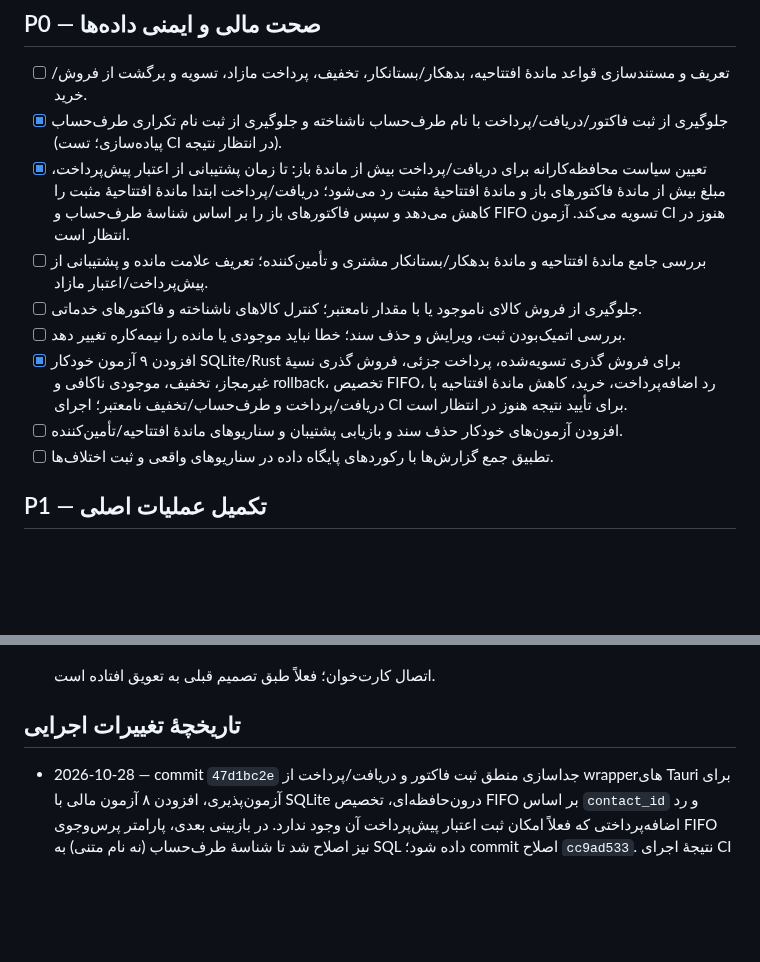
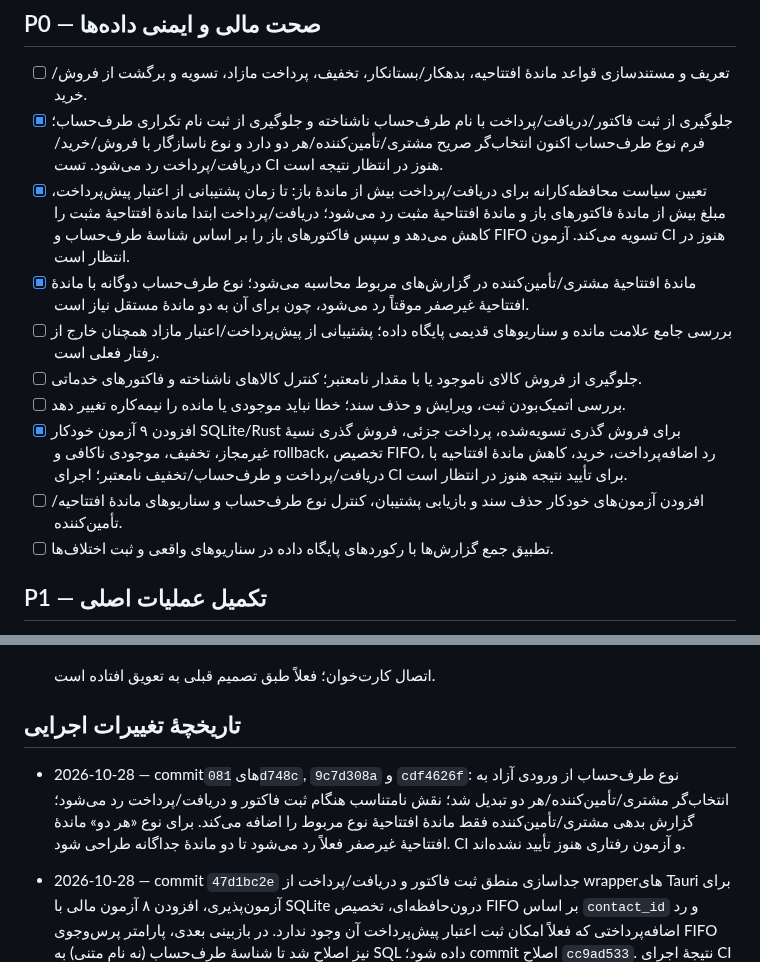
Before and after one commit to herotux/Nabz, a Markdown page: tauri-web/TODO.md, 2 parts joined by grey strips. Drawn GitHub-style; blank space fills up the shorter version.

Commit message:
Document contact-role validation and opening-balance reporting

```diff
--- a/tauri-web/TODO.md
+++ b/tauri-web/TODO.md
@@ -12,13 +12,14 @@
 
 ## P0 — صحت مالی و ایمنی داده‌ها
 - [ ] تعریف و مستندسازی قواعد ماندهٔ افتتاحیه، بدهکار/بستانکار، تخفیف، پرداخت مازاد، تسویه و برگشت از فروش/خرید.
-- [x] جلوگیری از ثبت فاکتور/دریافت/پرداخت با نام طرف‌حساب ناشناخته و جلوگیری از ثبت نام تکراری طرف‌حساب (پیاده‌سازی؛ تست CI در انتظار نتیجه).
+- [x] جلوگیری از ثبت فاکتور/دریافت/پرداخت با نام طرف‌حساب ناشناخته و جلوگیری از ثبت نام تکراری طرف‌حساب؛ فرم نوع طرف‌حساب اکنون انتخاب‌گر صریح مشتری/تأمین‌کننده/هر دو دارد و نوع ناسازگار با فروش/خرید/دریافت/پرداخت رد می‌شود. تست CI هنوز در انتظار نتیجه است.
 - [x] تعیین سیاست محافظه‌کارانه برای دریافت/پرداخت بیش از ماندهٔ باز: تا زمان پشتیبانی از اعتبار پیش‌پرداخت، مبلغ بیش از ماندهٔ فاکتورهای باز و ماندهٔ افتتاحیهٔ مثبت رد می‌شود؛ دریافت/پرداخت ابتدا ماندهٔ افتتاحیهٔ مثبت را کاهش می‌دهد و سپس فاکتورهای باز را بر اساس شناسهٔ طرف‌حساب و FIFO تسویه می‌کند. آزمون CI هنوز در انتظار است.
-- [ ] بررسی جامع ماندهٔ افتتاحیه و ماندهٔ بدهکار/بستانکار مشتری و تأمین‌کننده؛ تعریف علامت مانده و پشتیبانی از پیش‌پرداخت/اعتبار مازاد.
+- [x] ماندهٔ افتتاحیهٔ مشتری/تأمین‌کننده در گزارش‌های مربوط محاسبه می‌شود؛ نوع طرف‌حساب دوگانه با ماندهٔ افتتاحیهٔ غیرصفر موقتاً رد می‌شود، چون برای آن به دو ماندهٔ مستقل نیاز است.
+- [ ] بررسی جامع علامت مانده و سناریوهای قدیمی پایگاه داده؛ پشتیبانی از پیش‌پرداخت/اعتبار مازاد همچنان خارج از رفتار فعلی است.
 - [ ] جلوگیری از فروش کالای ناموجود یا با مقدار نامعتبر؛ کنترل کالاهای ناشناخته و فاکتورهای خدماتی.
 - [ ] بررسی اتمیک‌بودن ثبت، ویرایش و حذف سند؛ خطا نباید موجودی یا مانده را نیمه‌کاره تغییر دهد.
 - [x] افزودن ۹ آزمون خودکار SQLite/Rust برای فروش گذری تسویه‌شده، پرداخت جزئی، فروش گذری نسیهٔ غیرمجاز، تخفیف، موجودی ناکافی و rollback، تخصیص FIFO، رد اضافه‌پرداخت، خرید، کاهش ماندهٔ افتتاحیه با دریافت/پرداخت و طرف‌حساب/تخفیف نامعتبر؛ اجرای CI برای تأیید نتیجه هنوز در انتظار است.
-- [ ] افزودن آزمون‌های خودکار حذف سند و بازیابی پشتیبان و سناریوهای ماندهٔ افتتاحیه/تأمین‌کننده.
+- [ ] افزودن آزمون‌های خودکار حذف سند و بازیابی پشتیبان، کنترل نوع طرف‌حساب و سناریوهای ماندهٔ افتتاحیه/تأمین‌کننده.
 - [ ] تطبیق جمع گزارش‌ها با رکوردهای پایگاه داده در سناریوهای واقعی و ثبت اختلاف‌ها.
 
 ## P1 — تکمیل عملیات اصلی
@@ -99,6 +100,7 @@
 
 
 ## تاریخچهٔ تغییرات اجرایی
+- 2026-10-28 — commitهای `081d748c`, `9c7d308a` و `cdf4626f`: نوع طرف‌حساب از ورودی آزاد به انتخاب‌گر مشتری/تأمین‌کننده/هر دو تبدیل شد؛ نقش نامتناسب هنگام ثبت فاکتور و دریافت/پرداخت رد می‌شود؛ گزارش بدهی مشتری/تأمین‌کننده فقط ماندهٔ افتتاحیهٔ نوع مربوط را اضافه می‌کند. برای نوع «هر دو» ماندهٔ افتتاحیهٔ غیرصفر فعلاً رد می‌شود تا دو ماندهٔ جداگانه طراحی شود. CI و آزمون رفتاری هنوز تأیید نشده‌اند.
 - 2026-10-28 — commit `47d1bc2e` جداسازی منطق ثبت فاکتور و دریافت/پرداخت از wrapperهای Tauri برای آزمون‌پذیری، افزودن ۸ آزمون مالی با SQLite درون‌حافظه‌ای، تخصیص FIFO بر اساس `contact_id` و رد اضافه‌پرداختی که فعلاً امکان ثبت اعتبار پیش‌پرداخت آن وجود ندارد. در بازبینی بعدی، پارامتر پرس‌وجوی FIFO نیز اصلاح شد تا شناسهٔ طرف‌حساب (نه نام متنی) به SQL داده شود؛ commit اصلاح `cc9ad533`. نتیجهٔ اجرای CI هنوز تأیید نشده است.
 - 2026-10-28 — فروش گذری و تسویهٔ فروش در فرم فاکتور اضافه شد: مشتری برای فروش کاملاً تسویه‌شده اختیاری است، روش دریافت ثبت می‌شود، و فروش نسیه/پرداخت جزئی بدون مشتری ثبت‌شده رد می‌شود. تراکنش دریافت و فاکتور در یک تراکنش SQLite ذخیره می‌شوند؛ CI و آزمون رفتاری هنوز در انتظارند.
 - 2026-10-28 — نمودار فروش داشبورد از مقادیر ساختگی به فرمان `sales_trend` در SQLite متصل شد؛ نمودار و جمع فروش با انتخاب بازهٔ ۷/۳۰ روزه به‌روزرسانی می‌شوند. نتیجهٔ CI برای این تغییر هنوز تأیید نشده است.
```
